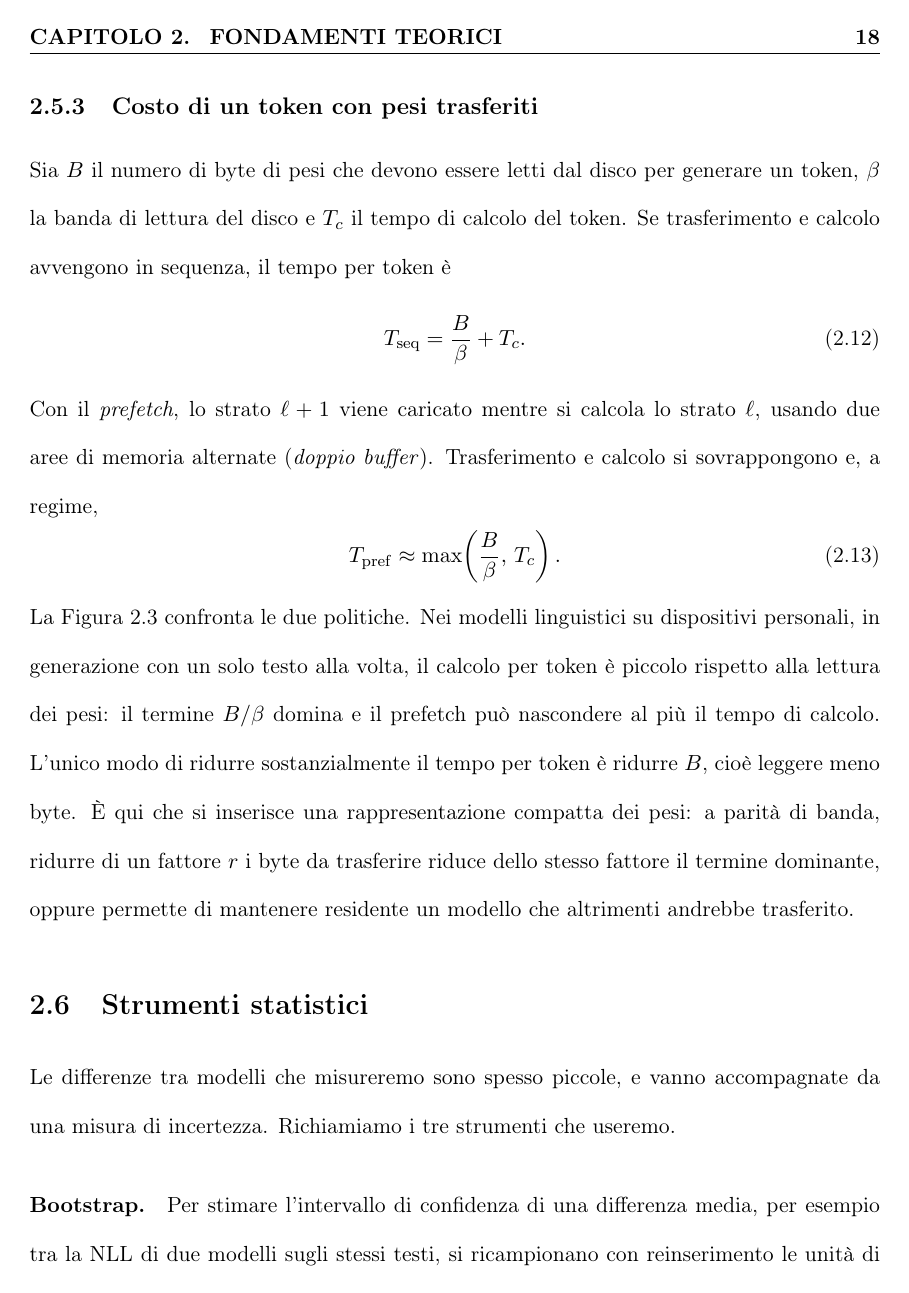
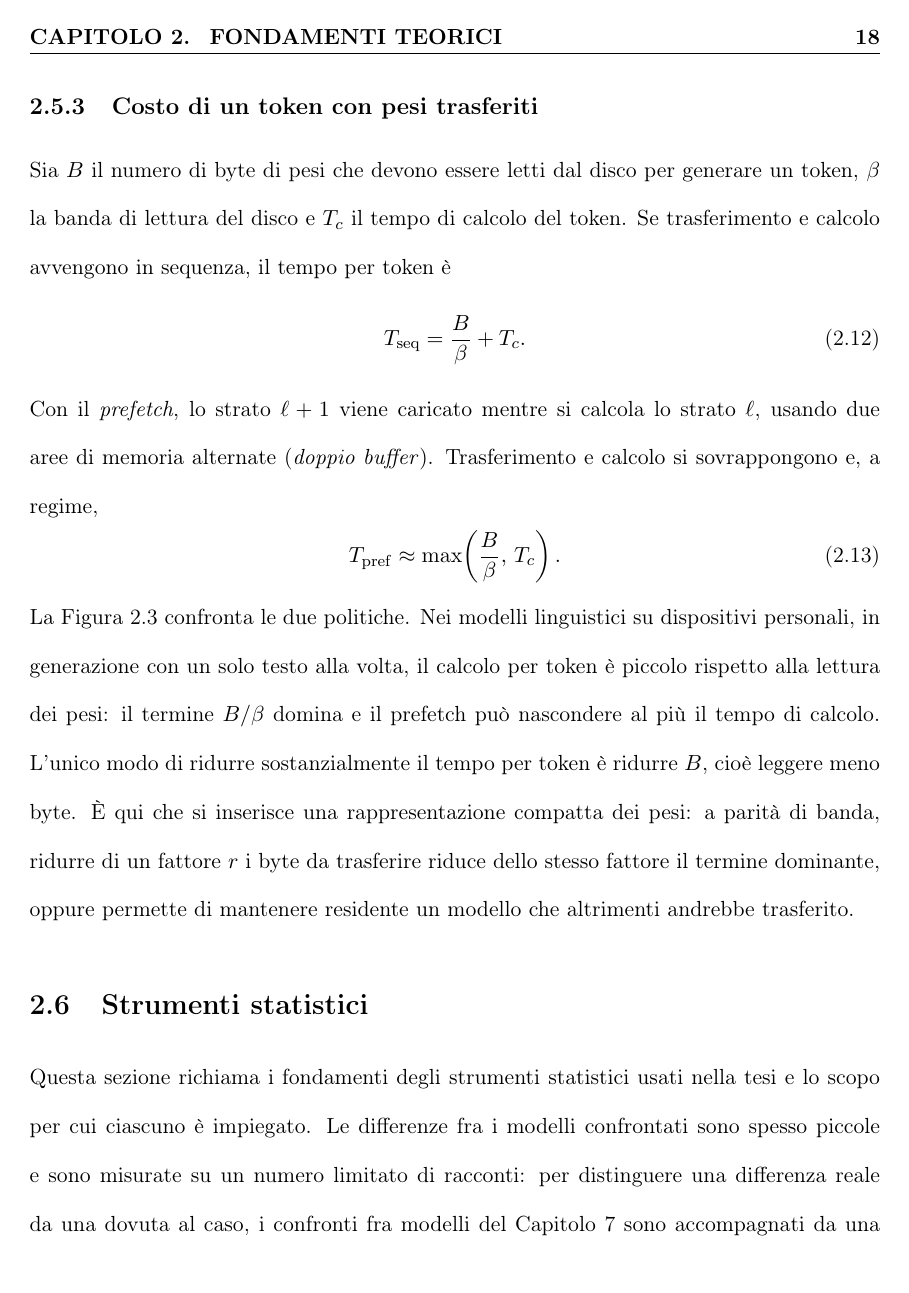
Before and after one commit to KatoteshiKuka/stera-rowmask23, a LaTeX thesis (tesi/main.tex, which reads tesi/capitoli/01-elementi-teorici.tex): page 36 of 144. Compiled offline with pdfLaTeX.

Commit message:
Strumenti statistici: fondamenti e scopo di ciascuno strumento nella tesi
Co-Authored-By: Claude Opus 5.5 <noreply@anthropic.com>

```diff
--- a/tesi/capitoli/01-elementi-teorici.tex
+++ b/tesi/capitoli/01-elementi-teorici.tex
@@ -199,8 +199,7 @@ La Figura~\ref{fig:prefetch} confronta le due politiche. Nei modelli linguistici
 
 \section{Strumenti statistici}
 
-Le differenze tra modelli che misureremo sono spesso piccole, e vanno accompagnate da una misura di incertezza. Richiamiamo i tre strumenti che useremo.
+Questa sezione richiama i fondamenti degli strumenti statistici usati nella tesi e lo scopo per cui ciascuno è impiegato. Le differenze fra i modelli confrontati sono spesso piccole e sono misurate su un numero limitato di racconti: per distinguere una differenza reale da una dovuta al caso, i confronti fra modelli del Capitolo~\ref{cap:capitoli/06-risultati} sono accompagnati da una misura di incertezza. Le modalità di applicazione (numero di repliche, unità ricampionate, confronti eseguiti) sono descritte nella Sezione~\ref{sec:metodo-statistica}.
 
-\paragraph{Bootstrap.} Per stimare l'intervallo di confidenza di una differenza media, per esempio tra la NLL di due modelli sugli stessi testi, si ricampionano con reinserimento le unità di valutazione, per esempio i racconti, e si ricalcola la differenza molte volte \cite{efron1979bootstrap}. I quantili $2{,}5\%$ e $97{,}5\%$ della distribuzione ottenuta danno un intervallo al 95\%.
+\paragraph{Bootstrap: incertezza di una differenza media.} Per stimare l'intervallo di confidenza di una differenza media fra due modelli valutati sugli stessi testi, si ricampionano con reinserimento le unità di valutazione, per esempio i racconti, e si ricalcola la differenza molte volte \cite{efron1979bootstrap}. I quantili $2{,}5\%$ e $97{,}5\%$ della distribuzione ottenuta danno un intervallo al 95\%. Nella tesi è usato per la differenza di NLL fra due modelli e per la differenza nella quota di racconti corretti.
 
-\paragraph{Intervallo di Wilson.} Per una proporzione, come la frazione di storie giudicate corrette, l'intervallo di Wilson \cite{wilson1927probable} è più affidabile di quello basato sull'approssimazione normale quando la proporzione è vicina a zero o a uno o il campione è piccolo.
```
Also changed, not shown: tesi/tesi_STERA_Nardoni.pdf, tesi/capitoli/01-elementi-teorici.tex (5 more changed lines).
